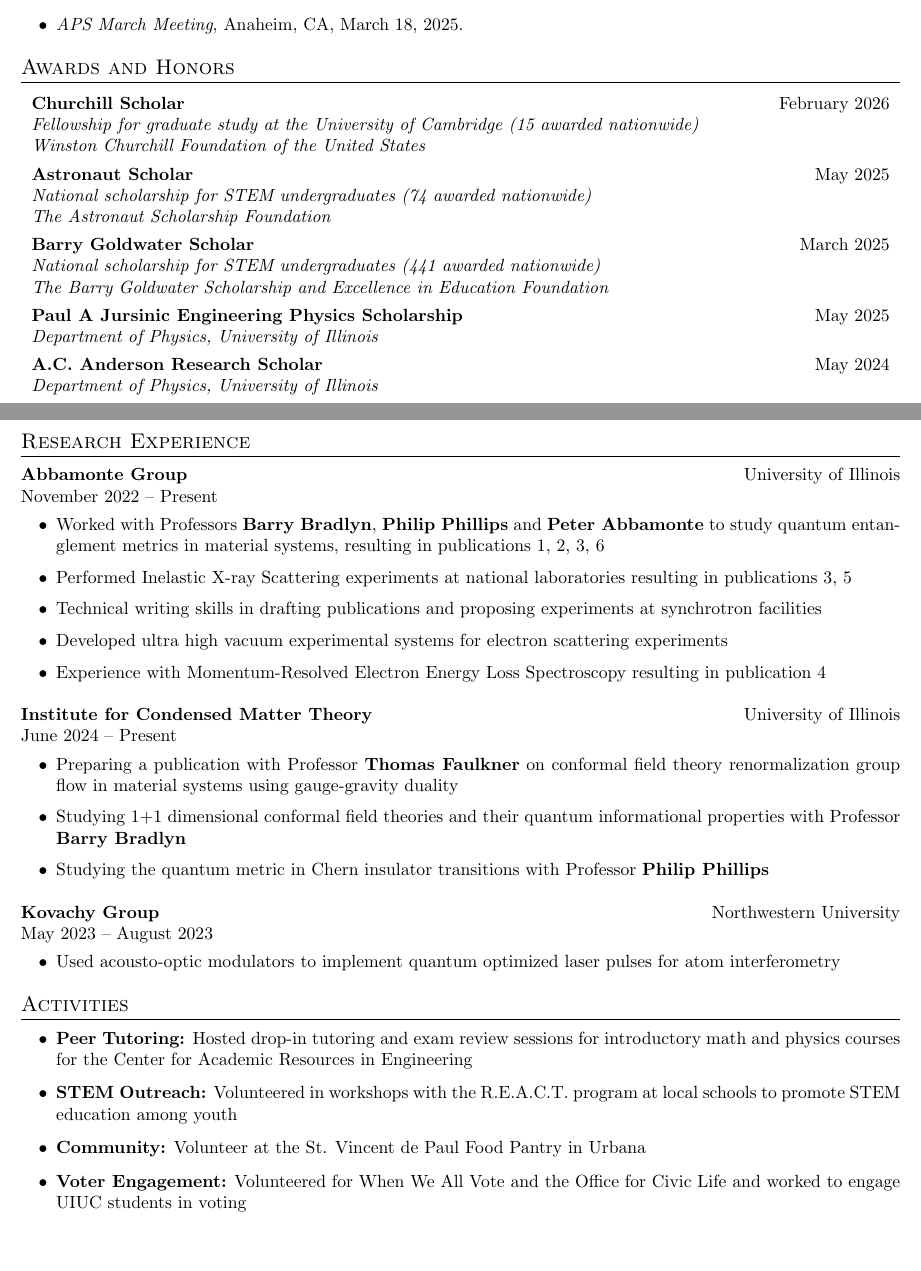
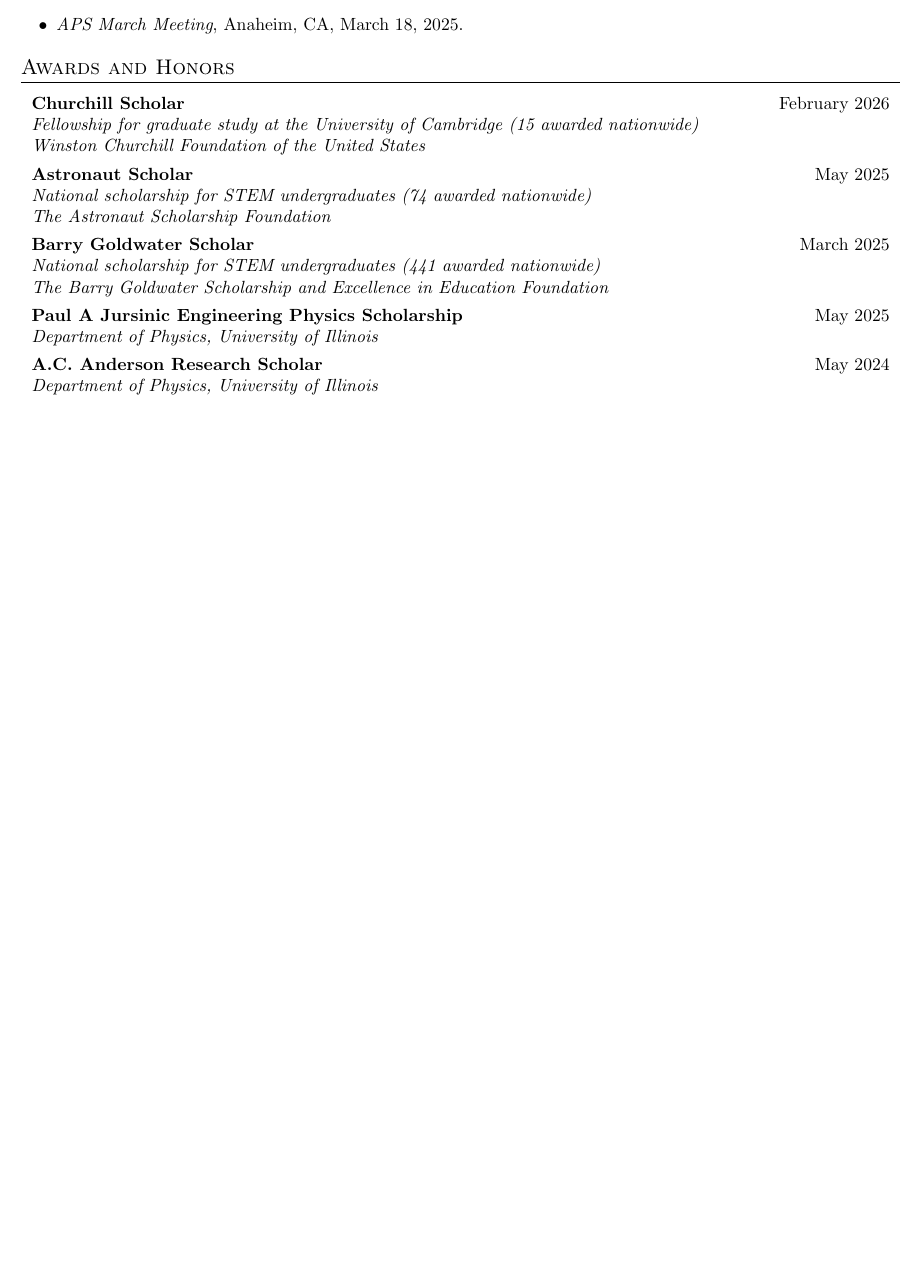
Before and after one commit to david-balut/david-balut.github.io, a LaTeX CV (cv/cv.tex): two parts of pages 1 and 2 of 2 before the commit and part of the page after it, the two joined at a grey line, cut so that both start at the same text, the shorter picture padded with empty space. Compiled offline with pdfLaTeX.

Commit message:
Update CV: remove research/activities sections, add arXiv link
Co-Authored-By: Claude Sonnet 4.6 <noreply@anthropic.com>

```diff
--- a/cv/cv.tex
+++ b/cv/cv.tex
@@ -109,43 +109,4 @@
 \textit{Department of Physics, University of Illinois} & \\
 \end{tabularx}
 
-% -------------------- RESEARCH EXPERIENCE --------------------
-\section{Research Experience}
-\vspace{2pt}
-\textbf{Abbamonte Group} \hfill University of Illinois\\
- \hfill November 2022 -- Present
-\begin{itemize}[leftmargin=20pt, topsep=4pt, itemsep=2pt]
-\item Worked with Professors \textbf{Barry Bradlyn}, \textbf{Philip Phillips} and \textbf{Peter Abbamonte} to study quantum entanglement metrics in material systems, resulting in publications 1, 2, 3, 6
-\item Performed Inelastic X-ray Scattering experiments at national laboratories resulting in publications 3, 5
-\item Technical writing skills in drafting publications and proposing experiments at synchrotron facilities
-\item Developed ultra high vacuum experimental systems for electron scattering experiments
-\item Experience with Momentum-Resolved Electron Energy Loss Spectroscopy resulting in publication 4
-\end{itemize}
-
-\vspace{8pt}
-\textbf{Institute for Condensed Matter Theory} \hfill University of Illinois\\
-\hfill June 2024 -- Present
-\begin{itemize}[leftmargin=20pt, topsep=4pt, itemsep=2pt]
-    \item Preparing a publication with Professor \textbf{Thomas Faulkner} on conformal field theory renormalization group flow in material systems using gauge-gravity duality
-    \item Studying 1+1 dimensional conformal field theories and their quantum informational properties with Professor \textbf{Barry Bradlyn}
-    \item Studying the quantum metric in Chern insulator transitions with Professor \textbf{Philip Phillips}
-\end{itemize}
-
-\vspace{8pt}
-\textbf{Kovachy Group} \hfill Northwestern University\\
-\hfill May 2023 -- August 2023
-\begin{itemize}[leftmargin=20pt, topsep=4pt, itemsep=2pt]
-\item Used acousto-optic modulators to implement quantum optimized laser pulses for atom interferometry
-\end{itemize}
-
-% -------------------- ACTIVITIES --------------------
-\section{Activities}
-\vspace{2pt}
-\begin{itemize}[leftmargin=20pt, topsep=0pt, itemsep=3pt]
-\item \textbf{Peer Tutoring:} Hosted drop-in tutoring and exam review sessions for introductory math and physics courses for the Center for Academic Resources in Engineering
-\item \textbf{STEM Outreach:} Volunteered in workshops with the R.E.A.C.T. program at local schools to promote STEM education among youth
-\item \textbf{Community:} Volunteer at the St. Vincent de Paul Food Pantry in Urbana
-\item \textbf{Voter Engagement:} Volunteered for When We All Vote and the Office for Civic Life and worked to engage UIUC students in voting
-\end{itemize}
-
 \end{document}
```
Also changed, not shown: cv/cv.tex (2 more changed lines).
